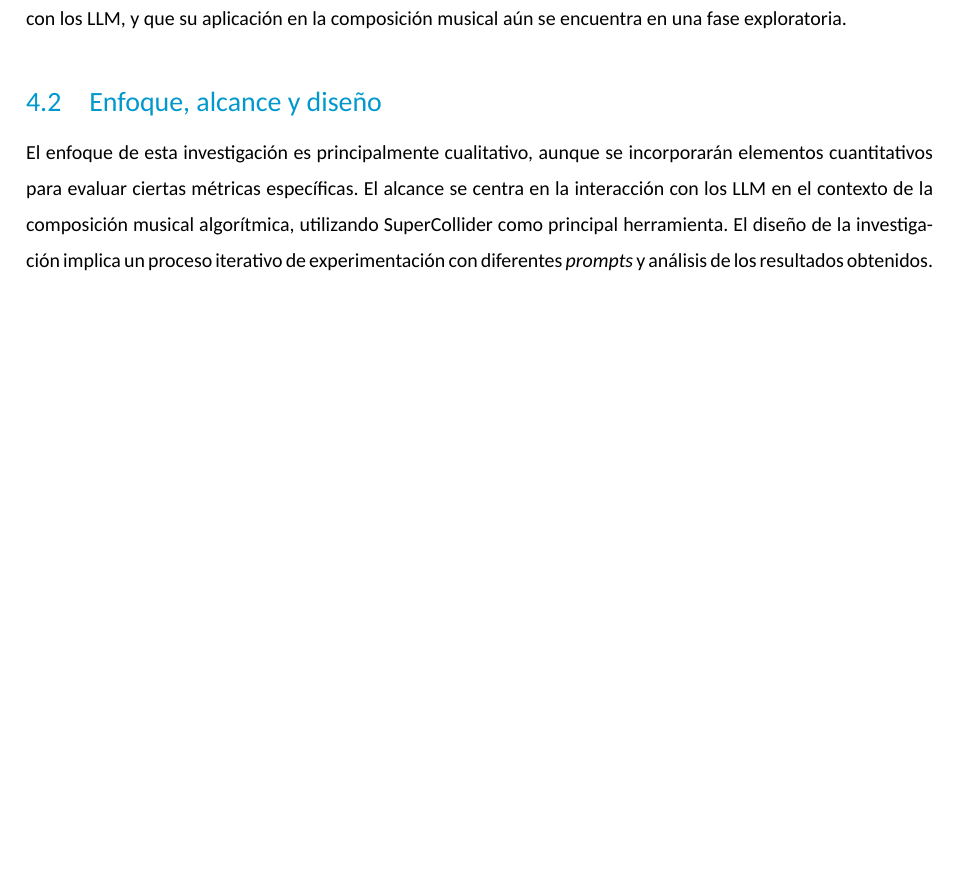
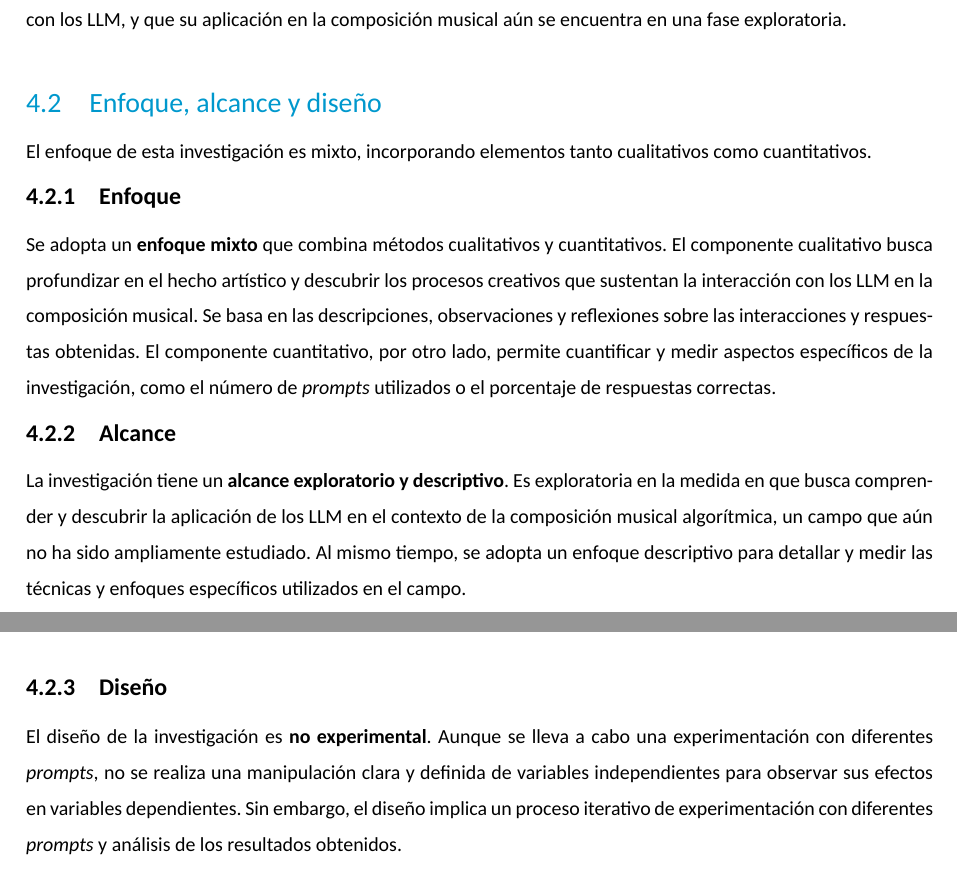
Before and after one commit to mesjetiu/LLM_AI_Muse, a LaTeX document (TFM/LaTeX/main.tex, which reads TFM/LaTeX/capitulos/metodologia.tex): part of page 17 of 24 before the commit and two parts of pages 17 and 18 of 24 after it, the two joined at a grey line, cut so that both start at the same text, the shorter picture padded with empty space. Compiled offline with XeLaTeX; a missing font is replaced by an installed copy or a similar font.

Commit message:
metodología reformada según UNIR

```diff
--- a/TFM/LaTeX/capitulos/metodologia.tex
+++ b/TFM/LaTeX/capitulos/metodologia.tex
@@ -15,7 +15,19 @@ Los criterios utilizados para seleccionar los trabajos incluidos en esta revisi
 Los hallazgos más relevantes de esta revisión serán discutidos en detalle en el capítulo correspondiente al \hyperref[chap:estado_cuestion]{Estado de la cuestión}. No obstante, es importante destacar que existen múltiples enfoques y técnicas para interactuar con los LLM, y que su aplicación en la composición musical aún se encuentra en una fase exploratoria.
 
 \section{Enfoque, alcance y diseño}
-El enfoque de esta investigación es principalmente cualitativo, aunque se incorporarán elementos cuantitativos para evaluar ciertas métricas específicas. El alcance se centra en la interacción con los LLM en el contexto de la composición musical algorítmica, utilizando SuperCollider como principal herramienta. El diseño de la investigación implica un proceso iterativo de experimentación con diferentes \textit{prompts} y análisis de los resultados obtenidos.
+
+El enfoque de esta investigación es mixto, incorporando elementos tanto cualitativos como cuantitativos.
+
+\subsection{Enfoque}
+Se adopta un \textbf{enfoque mixto} que combina métodos cualitativos y cuantitativos. El componente cualitativo busca profundizar en el hecho artístico y descubrir los procesos creativos que sustentan la interacción con los LLM en la composición musical. Se basa en las descripciones, observaciones y reflexiones sobre las interacciones y respuestas obtenidas. El componente cuantitativo, por otro lado, permite cuantificar y medir aspectos específicos de la investigación, como el número de \textit{prompts} utilizados o el porcentaje de respuestas correctas.
+
+\subsection{Alcance}
+La investigación tiene un \textbf{alcance exploratorio y descriptivo}. Es exploratoria en la medida en que busca comprender y descubrir la aplicación de los LLM en el contexto de la composición musical algorítmica, un campo que aún no ha sido ampliamente estudiado. Al mismo tiempo, se adopta un enfoque descriptivo para detallar y medir las técnicas y enfoques específicos utilizados en el campo.
+
+\subsection{Diseño}
+El diseño de la investigación es \textbf{no experimental}. Aunque se lleva a cabo una experimentación con diferentes \textit{prompts}, no se realiza una manipulación clara y definida de variables independientes para observar sus efectos en variables dependientes. Sin embargo, el diseño implica un proceso iterativo de experimentación con diferentes \textit{prompts} y análisis de los resultados obtenidos.
+
+
 
 \section{Variables}
 Aunque el enfoque es primordialmente cualitativo, se considerarán variables cuantitativas como:
```
